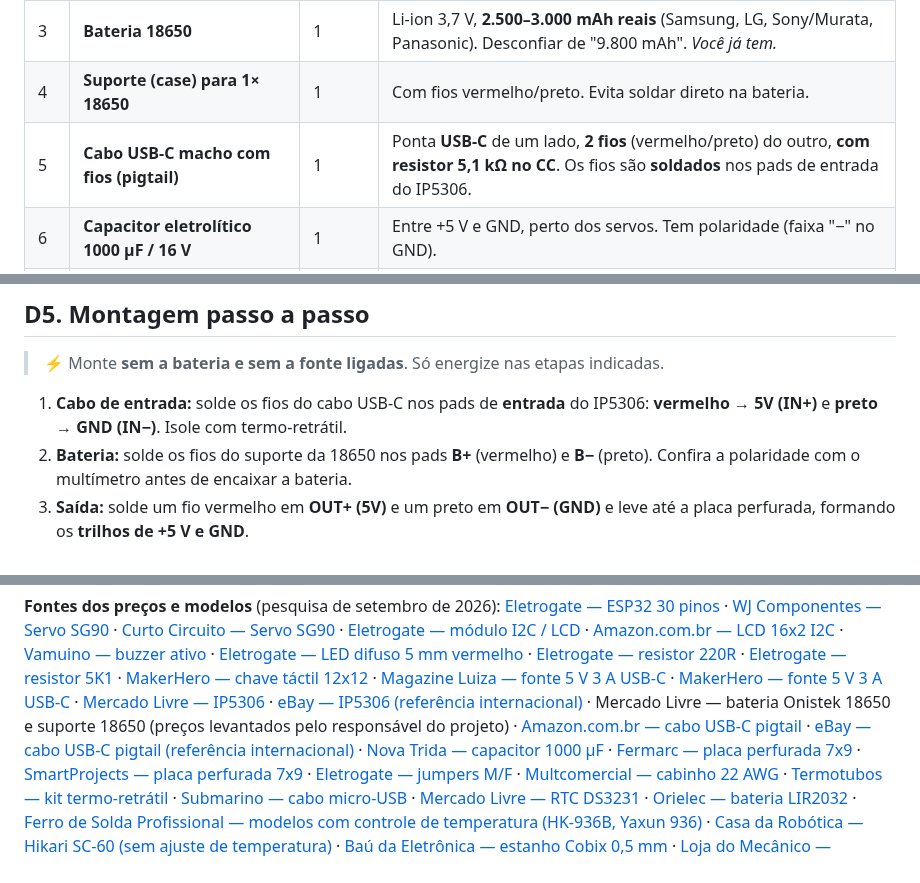
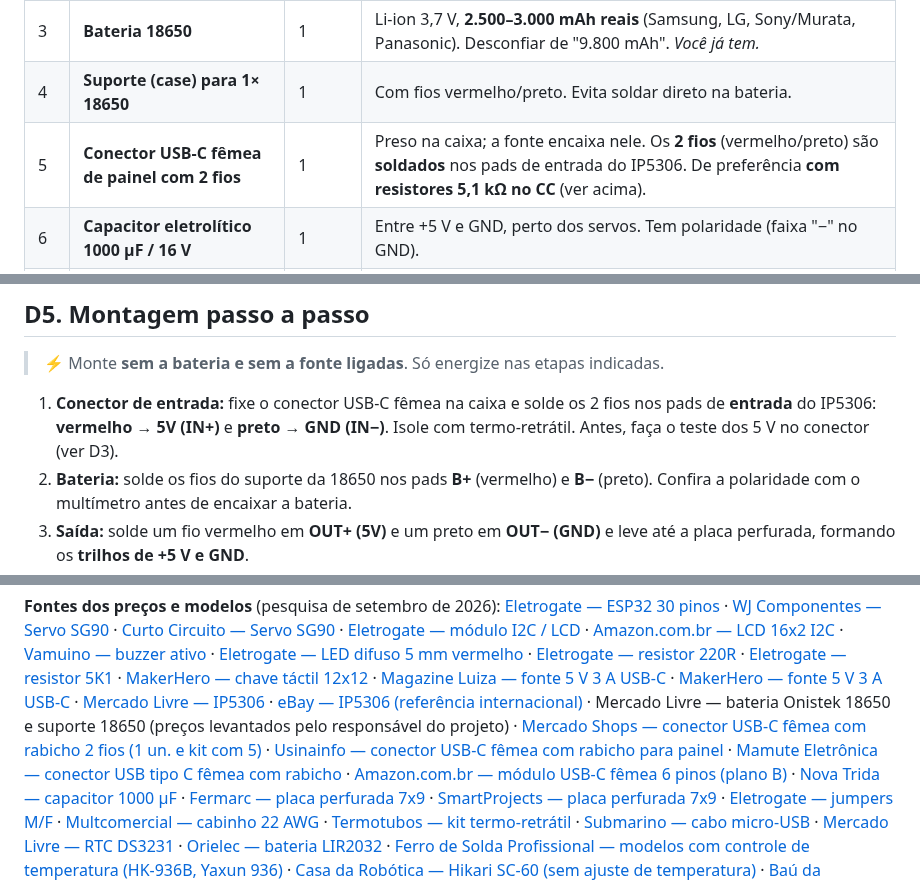
Before and after one commit to plmartimiano/zelo-plus, a Markdown page: README-DIDATICO.md, 3 parts joined by grey strips. GitHub-like rendering.

```diff
--- a/README-DIDATICO.md
+++ b/README-DIDATICO.md
@@ -1385,7 +1396,7 @@ energia nenhuma** — o dispenser simplesmente não liga.
 | 2 | **Módulo IP5306** | 1 | "Módulo carregador power bank IP5306 5V 2.1A 18650", com **pads de solda** de entrada (5V/GND), de bateria (B+/B−) e de saída (OUT). |
 | 3 | **Bateria 18650** | 1 | Li-ion 3,7 V, **2.500–3.000 mAh reais** (Samsung, LG, Sony/Murata, Panasonic). Desconfiar de "9.800 mAh". *Você já tem.* |
 | 4 | **Suporte (case) para 1× 18650** | 1 | Com fios vermelho/preto. Evita soldar direto na bateria. |
-| 5 | **Cabo USB-C macho com fios (pigtail)** | 1 | Ponta **USB-C** de um lado, **2 fios** (vermelho/preto) do outro, **com resistor 5,1 kΩ no CC**. Os fios são **soldados** nos pads de entrada do IP5306. |
+| 5 | **Conector USB-C fêmea de painel com 2 fios** | 1 | Preso na caixa; a fonte encaixa nele. Os **2 fios** (vermelho/preto) são **soldados** nos pads de entrada do IP5306. De preferência **com resistores 5,1 kΩ no CC** (ver acima). |
 | 6 | **Capacitor eletrolítico 1000 µF / 16 V** | 1 | Entre +5 V e GND, perto dos servos. Tem polaridade (faixa "−" no GND). |
 | 7 | **Fio 22 AWG** vermelho e preto | ~1 m cada | Saída do IP5306 → VIN do ESP32 e servos. |
 | 8 | **Placa perfurada** ou barramento de bornes | 1 | Para fazer os "trilhos" de +5 V e GND com solda (mais firme que protoboard para uso contínuo). |
@@ -1402,8 +1413,9 @@ energia nenhuma** — o dispenser simplesmente não liga.
 
 > ⚡ Monte **sem a bateria e sem a fonte ligadas**. Só energize nas etapas indicadas.
 
-1. **Cabo de entrada:** solde os fios do cabo USB-C nos pads de **entrada** do IP5306:
-   **vermelho → 5V (IN+)** e **preto → GND (IN−)**. Isole com termo-retrátil.
+1. **Conector de entrada:** fixe o conector USB-C fêmea na caixa e solde os 2 fios nos
+   pads de **entrada** do IP5306: **vermelho → 5V (IN+)** e **preto → GND (IN−)**. Isole
+   com termo-retrátil. Antes, faça o teste dos 5 V no conector (ver D3).
 2. **Bateria:** solde os fios do suporte da 18650 nos pads **B+** (vermelho) e **B−**
    (preto). Confira a polaridade com o multímetro antes de encaixar a bateria.
 3. **Saída:** solde um fio vermelho em **OUT+ (5V)** e um preto em **OUT− (GND)** e leve
@@ -1652,8 +1664,10 @@ impressão 3D).
 [Mercado Livre — IP5306](https://www.mercadolivre.com.br/modulo-carga-y-descarga-bateria-18650-ip5306-2a-5v-usb-c/p/MLB2064132227) ·
 [eBay — IP5306 (referência internacional)](https://www.ebay.de/itm/134628665112) ·
 Mercado Livre — bateria Onistek 18650 e suporte 18650 (preços levantados pelo responsável do projeto) ·
-[Amazon.com.br — cabo USB-C pigtail](https://www.amazon.com.br/ELNONE-alimenta%C3%A7%C3%A3o-Pigtail-r%C3%A1pida-pigtail/dp/B0CGVNG7Y4) ·
-[eBay — cabo USB-C pigtail (referência internacional)](https://www.ebay.de/itm/226762117675) ·
+[Mercado Shops — conector USB-C fêmea com rabicho 2 fios (1 un. e kit com 5)](https://ralphcouch.mercadoshops.com.br/MLB-3667070205-kit-com-5-conector-jack-tipo-c-com-rabicho-2-fios-fmea-_JM) ·
+[Usinainfo — conector USB-C fêmea com rabicho para painel](https://www.usinainfo.com.br/conector-usb/conector-usb-c-femea-com-rabicho-de-alimentacao-2-fios-para-painel-diy-9169.html) ·
+[Mamute Eletrônica — conector USB tipo C fêmea com rabicho](https://www.mamuteeletronica.com.br/conector-jack-usb-tipo-c-femea-com-rabicho-2-fios-22739) ·
+[Amazon.com.br — módulo USB-C fêmea 6 pinos (plano B)](https://www.amazon.com.br/naughtystarts-pe%C3%A7as-breakout-conector-direito/dp/B0B19TP2MX) ·
 [Nova Trida — capacitor 1000 µF](https://www.novatridaeletronica.com.br/capacitor-eletrolitico-1000uf-x-16v) ·
 [Fermarc — placa perfurada 7x9](https://www.fermarc.com/placa-de-circuito-perfurada-face-simples-7x9) ·
 [SmartProjects — placa perfurada 7x9](https://www.smartprojectsbrasil.com.br/placa-fenolite-perfurada-ilhada-fibra-de-vidro-7x9-cm) ·
```
Also changed, not shown: other parts of README-DIDATICO.md (+24 -13 lines), docs/ligacoes-autonomo.png, 5 other files.
